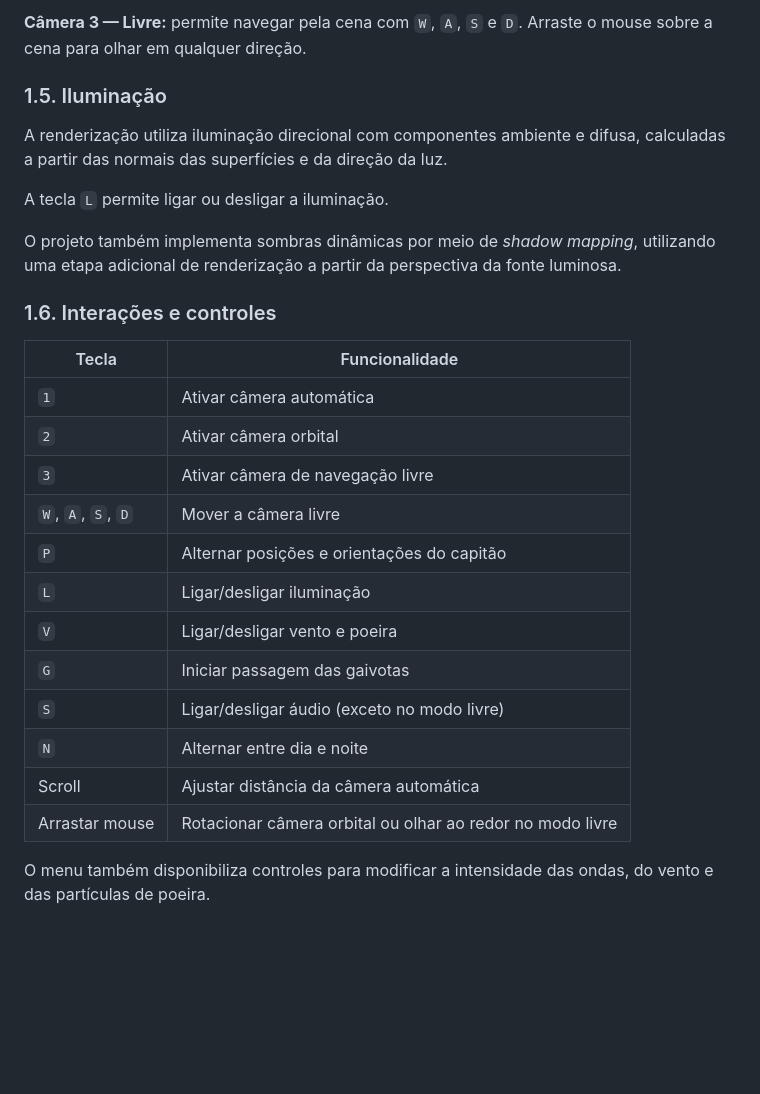
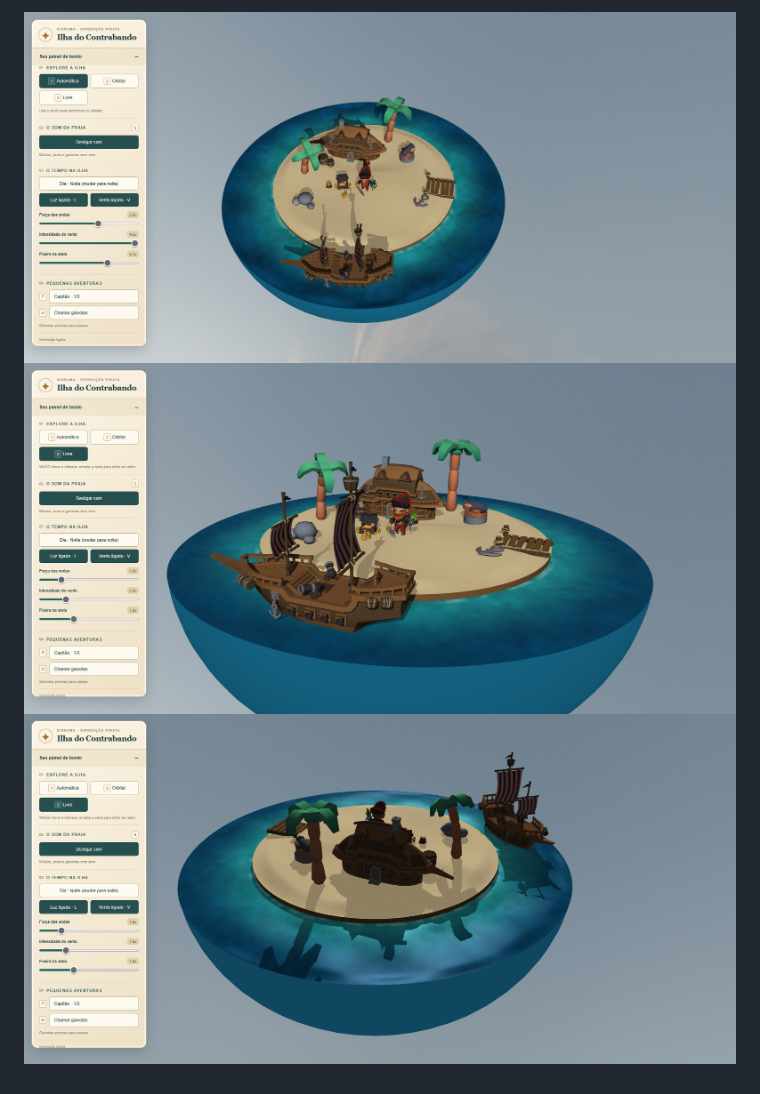
Before and after one commit to yannpacheco/cg-tp2, a Markdown page: README.md, the part around one of its changes. GitHub-like rendering; pictures changed too: assets/prints/media1.png (added), assets/prints/media2.png (added), assets/prints/media3.png (added); blank space fills up the shorter version.

Commit message:
feat: readme

```diff
--- a/README.md
+++ b/README.md
@@ -56,28 +14,3 @@ Foram implementados três modos de visualização, todos utilizando projeção p
-**Câmera 3 — Livre:** permite navegar pela cena com `W`, `A`, `S` e `D`. Arraste o mouse sobre a cena para olhar em qualquer direção.
-
-### 1.5. Iluminação
-
-A renderização utiliza iluminação direcional com componentes ambiente e difusa, calculadas a partir das normais das superfícies e da direção da luz.
-
-A tecla `L` permite ligar ou desligar a iluminação.
-
-O projeto também implementa sombras dinâmicas por meio de *shadow mapping*, utilizando uma etapa adicional de renderização a partir da perspectiva da fonte luminosa.
-
-### 1.6. Interações e controles
-
-| Tecla              | Funcionalidade                                  |
-| ------------------ | ----------------------------------------------- |
-| `1`                | Ativar câmera automática                        |
-| `2`                | Ativar câmera orbital                           |
-| `3`                | Ativar câmera de navegação livre                |
-| `W`, `A`, `S`, `D` | Mover a câmera livre                            |
-| `P`                | Alternar posições e orientações do capitão      |
-| `L`                | Ligar/desligar iluminação                       |
-| `V`                | Ligar/desligar vento e poeira                   |
-| `G`                | Iniciar passagem das gaivotas                   |
-| `S`                | Ligar/desligar áudio (exceto no modo livre)     |
-| `N`                | Alternar entre dia e noite                      |
-| Scroll             | Ajustar distância da câmera automática          |
-| Arrastar mouse     | Rotacionar câmera orbital ou olhar ao redor no modo livre |
-
-O menu também disponibiliza controles para modificar a intensidade das ondas, do vento e das partículas de poeira.
+![Print 1](assets/prints/media1.png)
+![Print 2](assets/prints/media2.png)
+![Print 3](assets/prints/media3.png)
```
Also changed, not shown: other parts of README.md (+4 -46 lines).
